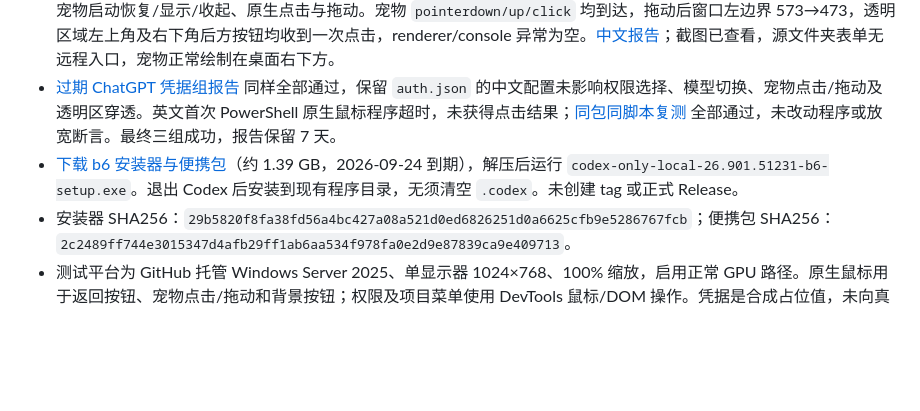
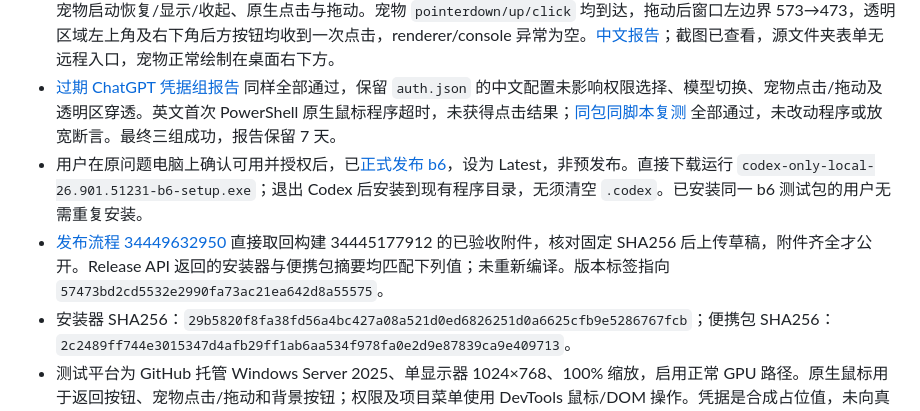
Before and after one commit to TEENet-io/codex-kiosk, a Markdown page: docs/enterprise-change-inventory.md, the part around the change. GitHub-like rendering; blank space fills up the shorter version.

Commit message:
docs: record the published Codex b6 release [skip ci]

```diff
--- a/docs/enterprise-change-inventory.md
+++ b/docs/enterprise-change-inventory.md
@@ -179,7 +179,8 @@ ai-env-mgr 相关代码位于 `/root/pp_home/windows-pc/ai-env-mgr`。本次任
 - [构建 34445177912](https://github.com/TEENet-io/codex-kiosk/actions/runs/34445177912) 的 Windows 140 项回归、18 项网关测试、网关编译、CLI/程序校验及安装器构建通过。首次 UI 检查已确认默认请求批准、切换完全访问再切回正常；随后测试误等不存在的旧项目菜单，而页面已直接显示本地创建表单。复测只修正测试路径，不修改分发程序。
 - [同包验收 34446140386](https://github.com/TEENet-io/codex-kiosk/actions/runs/34446140386) 的中文 bearer 组全部通过：权限往返、本地项目表单、模型切换、两次原生返回与继续输入、宠物启动恢复/显示/收起、原生点击与拖动。宠物 `pointerdown/up/click` 均到达，拖动后窗口左边界 573→473，透明区域左上角及右下角后方按钮均收到一次点击，renderer/console 异常为空。[中文报告](https://nightly.link/TEENet-io/codex-kiosk/actions/artifacts/10139834477.zip)；截图已查看，源文件夹表单无远程入口，宠物正常绘制在桌面右下方。
 - [过期 ChatGPT 凭据组报告](https://nightly.link/TEENet-io/codex-kiosk/actions/artifacts/10139857793.zip) 同样全部通过，保留 `auth.json` 的中文配置未影响权限选择、模型切换、宠物点击/拖动及透明区穿透。英文首次 PowerShell 原生鼠标程序超时，未获得点击结果；[同包同脚本复测](https://nightly.link/TEENet-io/codex-kiosk/actions/artifacts/10139983950.zip) 全部通过，未改动程序或放宽断言。最终三组成功，报告保留 7 天。
-- [下载 b6 安装器与便携包](https://nightly.link/TEENet-io/codex-kiosk/actions/artifacts/10139604991.zip)（约 1.39 GB，2026-09-24 到期），解压后运行 `codex-only-local-26.901.51231-b6-setup.exe`。退出 Codex 后安装到现有程序目录，无须清空 `.codex`。未创建 tag 或正式 Release。
+- 用户在原问题电脑上确认可用并授权后，已[正式发布 b6](https://github.com/TEENet-io/codex-kiosk/releases/tag/offline-v26.901.51231-b6)，设为 Latest，非预发布。直接下载运行 `codex-only-local-26.901.51231-b6-setup.exe`；退出 Codex 后安装到现有程序目录，无须清空 `.codex`。已安装同一 b6 测试包的用户无需重复安装。
+- [发布流程 34449632950](https://github.com/TEENet-io/codex-kiosk/actions/runs/34449632950) 直接取回构建 34445177912 的已验收附件，核对固定 SHA256 后上传草稿，附件齐全才公开。Release API 返回的安装器与便携包摘要均匹配下列值；未重新编译。版本标签指向 `57473bd2cd5532e2990fa73ac21ea642d8a55575`。
 - 安装器 SHA256：`29b5820f8fa38fd56a4bc427a08a521d0ed6826251d0a6625cfb9e5286767fcb`；便携包 SHA256：`2c2489ff744e3015347d4afb29ff1ab6aa534f978fa0e2d9e87839ca9e409713`。
 - 测试平台为 GitHub 托管 Windows Server 2025、单显示器 1024×768、100% 缩放，启用正常 GPU 路径。原生鼠标用于返回按钮、宠物点击/拖动和背景按钮；权限及项目菜单使用 DevTools 鼠标/DOM 操作。凭据是合成占位值，未向真实模型服务发请求，未覆盖用户 Windows 11 多屏/混合 DPI 或完整旧状态。
 
```
Also changed, not shown: CHANGELOG.md (+1 -0 lines).
